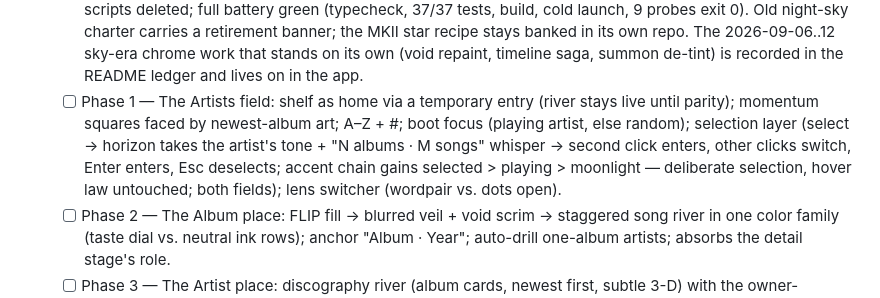
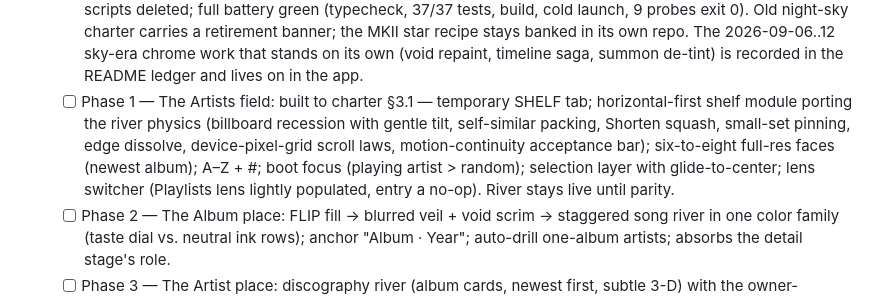
Before and after one commit to SagoCs/MotiveRevival, a Markdown page: AGENTS.md, the part around the change. Drawn GitHub-style.

```diff
--- a/AGENTS.md
+++ b/AGENTS.md
@@ -122,7 +122,7 @@ Launch for verification from an agent shell: `Invoke-CimMethod Win32_Process Cre
   - [x] Listening View side panels (2026-09-05): BUILT and REVERTED after live review — docked playlist/queue panels over the river's flanks read as generic player chrome and broke the cosmic void ("too much like a spreadsheet rather than the cosmos"). Law banked in the README ledger: context surfaces must be momentary and cosmic in kind (summon-drawer model), never docked. Full v3 implementation preserved in git stash; charter kept on disk as a rejected-experiment record.
 - [ ] **Movement X — The Universe, RECHARTERED 2026-09-13 as "The Library as Worlds" (`docs/charter-movement-x-v2.md`; sole active focus).** The night-sky direction was retired by owner verdict — the sky felt like *"a very different art style from the rest of the application."* Banked material law: **the library's own imagery is the only content material — art, ink, titles are the light sources; space is the stage, never the substitute.** Governing sentence: the shelf is where you choose, the river is what you see, the queue is what you hear. One grammar everywhere: squares → place → Esc, and Esc always steps back exactly one stage.
   - [x] Phase 0 — Disposition of the sky (2026-09-13): universe surface (`ui/universe.ts`, `renderer/universe/`, `styles/universe.css`), the UNIVERSE tab, `universe-*` appBus events, `body.universe-active` veil grammar, `sandbox/universe` + `sandbox/space` labs and their npm scripts, and 14 sky-era probe/build scripts deleted; full battery green (typecheck, 37/37 tests, build, cold launch, 9 probes exit 0). Old night-sky charter carries a retirement banner; the MKII star recipe stays banked in its own repo. The 2026-09-06..12 sky-era chrome work that stands on its own (void repaint, timeline saga, summon de-tint) is recorded in the README ledger and lives on in the app.
-  - [ ] Phase 1 — The Artists field: shelf as home via a temporary entry (river stays live until parity); momentum squares faced by newest-album art; A–Z + #; boot focus (playing artist, else random); selection layer (select → horizon takes the artist's tone + "N albums · M songs" whisper → second click enters, other clicks switch, Enter enters, Esc deselects; accent chain gains selected > playing > moonlight — deliberate selection, hover law untouched; both fields); lens switcher (wordpair vs. dots open).
+  - [ ] Phase 1 — The Artists field: built to charter §3.1 — temporary SHELF tab; horizontal-first shelf module porting the river physics (billboard recession with gentle tilt, self-similar packing, Shorten squash, small-set pinning, edge dissolve, device-pixel-grid scroll laws, motion-continuity acceptance bar); six-to-eight full-res faces (newest album); A–Z + #; boot focus (playing artist > random); selection layer with glide-to-center; lens switcher (Playlists lens lightly populated, entry a no-op). River stays live until parity.
   - [ ] Phase 2 — The Album place: FLIP fill → blurred veil + void scrim → staggered song river in one color family (taste dial vs. neutral ink rows); anchor "Album · Year"; auto-drill one-album artists; absorbs the detail stage's role.
   - [ ] Phase 3 — The Artist place: discography river (album cards, newest first, subtle 3-D) with the owner-specified card-push cascade entrance (square blurs into the newest album, older albums shove in from the left until the newest sits in front), reversible on Esc.
   - [ ] Phase 4 — The Playlists lens + playlist place: one layer less (square → river), first-song art faces, rows wear each song's own album tone (the personal spectrum), gap-drag reorder, ghost rows, square right-click management menu (open detail).
```
Also changed, not shown: docs/charter-movement-x-v2.md (+21 -1 lines).
